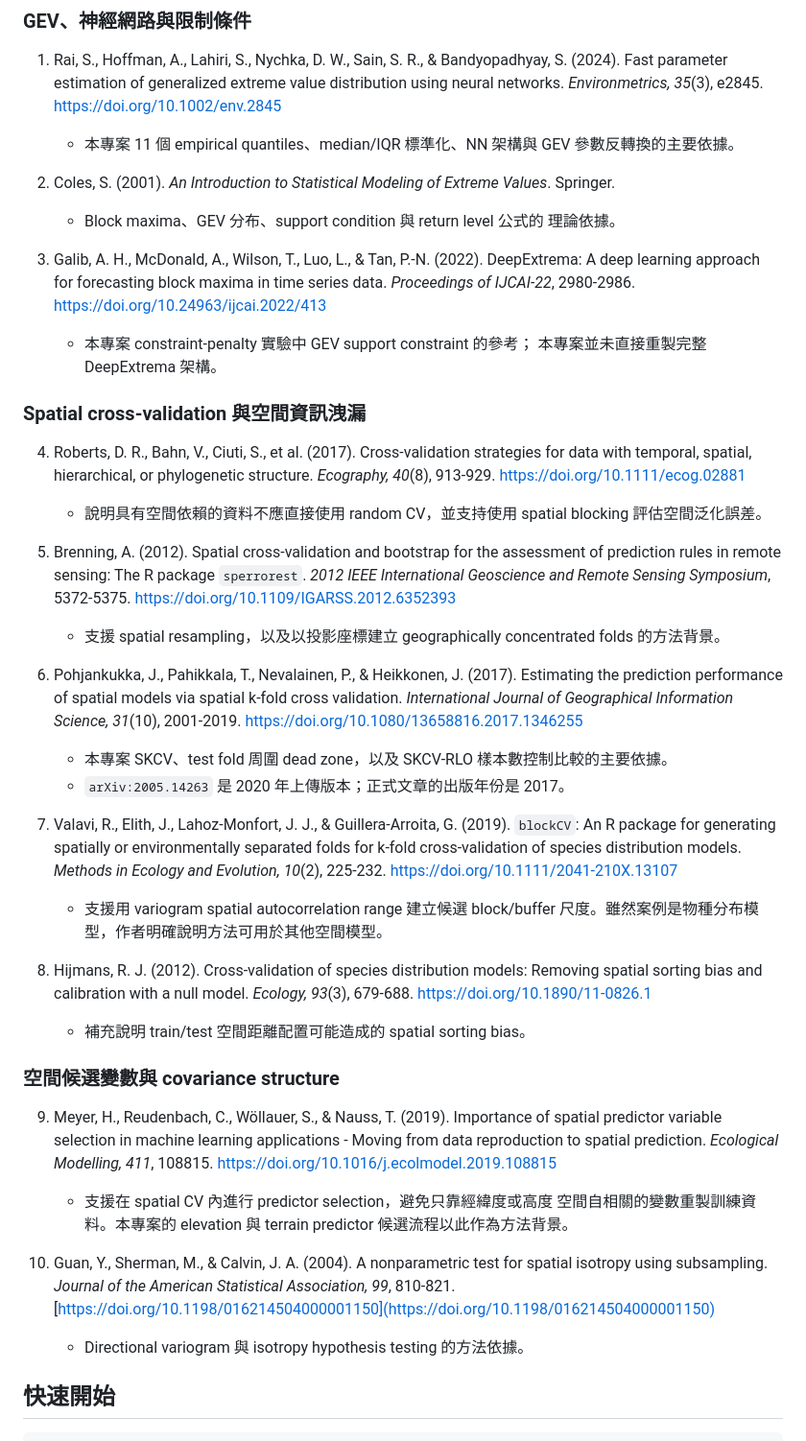
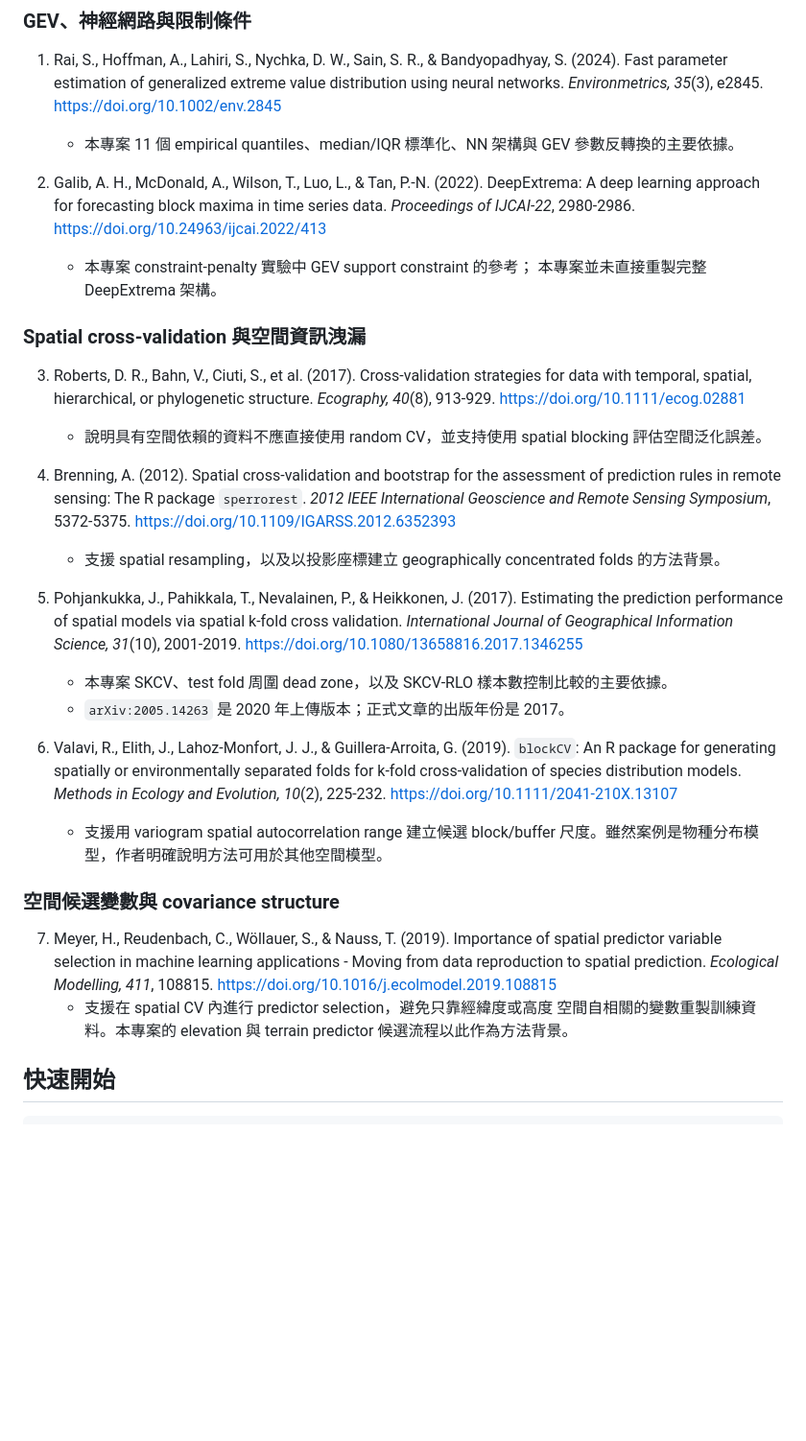
Before and after one commit to shu-ming0808/gev-use-nn, a Markdown page: README.md, the part around the change. Shown at 96% size. GitHub-like rendering; blank space fills up the shorter version.

Commit message:
修改參考文獻

```diff
--- a/README.md
+++ b/README.md
@@ -27,12 +27,7 @@ GEV 理論、空間切分、buffer distance、空間變數選擇與 isotropy 診
    - 本專案 11 個 empirical quantiles、median/IQR 標準化、NN 架構與
      GEV 參數反轉換的主要依據。
 
-2. Coles, S. (2001). *An Introduction to Statistical Modeling of Extreme
-   Values*. Springer.
-   - Block maxima、GEV 分布、support condition 與 return level 公式的
-     理論依據。
-
-3. Galib, A. H., McDonald, A., Wilson, T., Luo, L., & Tan, P.-N. (2022).
+2. Galib, A. H., McDonald, A., Wilson, T., Luo, L., & Tan, P.-N. (2022).
    DeepExtrema: A deep learning approach for forecasting block maxima in time
    series data. *Proceedings of IJCAI-22*, 2980-2986.
    [https://doi.org/10.24963/ijcai.2022/413](https://doi.org/10.24963/ijcai.2022/413)
@@ -41,14 +36,14 @@ GEV 理論、空間切分、buffer distance、空間變數選擇與 isotropy 診
 
 ### Spatial cross-validation 與空間資訊洩漏
 
-4. Roberts, D. R., Bahn, V., Ciuti, S., et al. (2017). Cross-validation
+3. Roberts, D. R., Bahn, V., Ciuti, S., et al. (2017). Cross-validation
    strategies for data with temporal, spatial, hierarchical, or phylogenetic
    structure. *Ecography, 40*(8), 913-929.
    [https://doi.org/10.1111/ecog.02881](https://doi.org/10.1111/ecog.02881)
    - 說明具有空間依賴的資料不應直接使用 random CV，並支持使用 spatial
      blocking 評估空間泛化誤差。
 
-5. Brenning, A. (2012). Spatial cross-validation and bootstrap for the
+4. Brenning, A. (2012). Spatial cross-validation and bootstrap for the
    assessment of prediction rules in remote sensing: The R package
    `sperrorest`. *2012 IEEE International Geoscience and Remote Sensing
    Symposium*, 5372-5375.
@@ -56,7 +51,7 @@ GEV 理論、空間切分、buffer distance、空間變數選擇與 isotropy 診
    - 支援 spatial resampling，以及以投影座標建立 geographically
      concentrated folds 的方法背景。
 
-6. Pohjankukka, J., Pahikkala, T., Nevalainen, P., & Heikkonen, J. (2017).
+5. Pohjankukka, J., Pahikkala, T., Nevalainen, P., & Heikkonen, J. (2017).
    Estimating the prediction performance of spatial models via spatial
    k-fold cross validation. *International Journal of Geographical Information
    Science, 31*(10), 2001-2019.
@@ -65,7 +60,7 @@ GEV 理論、空間切分、buffer distance、空間變數選擇與 isotropy 診
      樣本數控制比較的主要依據。
    - `arXiv:2005.14263` 是 2020 年上傳版本；正式文章的出版年份是 2017。
 
-7. Valavi, R., Elith, J., Lahoz-Monfort, J. J., &
+6. Valavi, R., Elith, J., Lahoz-Monfort, J. J., &
    Guillera-Arroita, G. (2019). `blockCV`: An R package for generating
    spatially or environmentally separated folds for k-fold cross-validation
    of species distribution models. *Methods in Ecology and Evolution, 10*(2),
@@ -74,15 +69,10 @@ GEV 理論、空間切分、buffer distance、空間變數選擇與 isotropy 診
    - 支援用 variogram spatial autocorrelation range 建立候選 block/buffer
      尺度。雖然案例是物種分布模型，作者明確說明方法可用於其他空間模型。
 
-8. Hijmans, R. J. (2012). Cross-validation of species distribution models:
-   Removing spatial sorting bias and calibration with a null model.
-   *Ecology, 93*(3), 679-688.
-   [https://doi.org/10.1890/11-0826.1](https://doi.org/10.1890/11-0826.1)
-   - 補充說明 train/test 空間距離配置可能造成的 spatial sorting bias。
 
 ### 空間候選變數與 covariance structure
 
-9. Meyer, H., Reudenbach, C., Wöllauer, S., & Nauss, T. (2019).
+7. Meyer, H., Reudenbach, C., Wöllauer, S., & Nauss, T. (2019).
    Importance of spatial predictor variable selection in machine learning
    applications - Moving from data reproduction to spatial prediction.
    *Ecological Modelling, 411*, 108815.
@@ -90,12 +80,6 @@ GEV 理論、空間切分、buffer distance、空間變數選擇與 isotropy 診
    - 支援在 spatial CV 內進行 predictor selection，避免只靠經緯度或高度
      空間自相關的變數重製訓練資料。本專案的 elevation 與 terrain
      predictor 候選流程以此作為方法背景。
-
-10. Guan, Y., Sherman, M., & Calvin, J. A. (2004). A nonparametric test for
-    spatial isotropy using subsampling. *Journal of the American Statistical
-    Association, 99*, 810-821.
-    [https://doi.org/10.1198/016214504000001150](https://doi.org/10.1198/016214504000001150)
-    - Directional variogram 與 isotropy hypothesis testing 的方法依據。
 
 ## 快速開始
 
```
